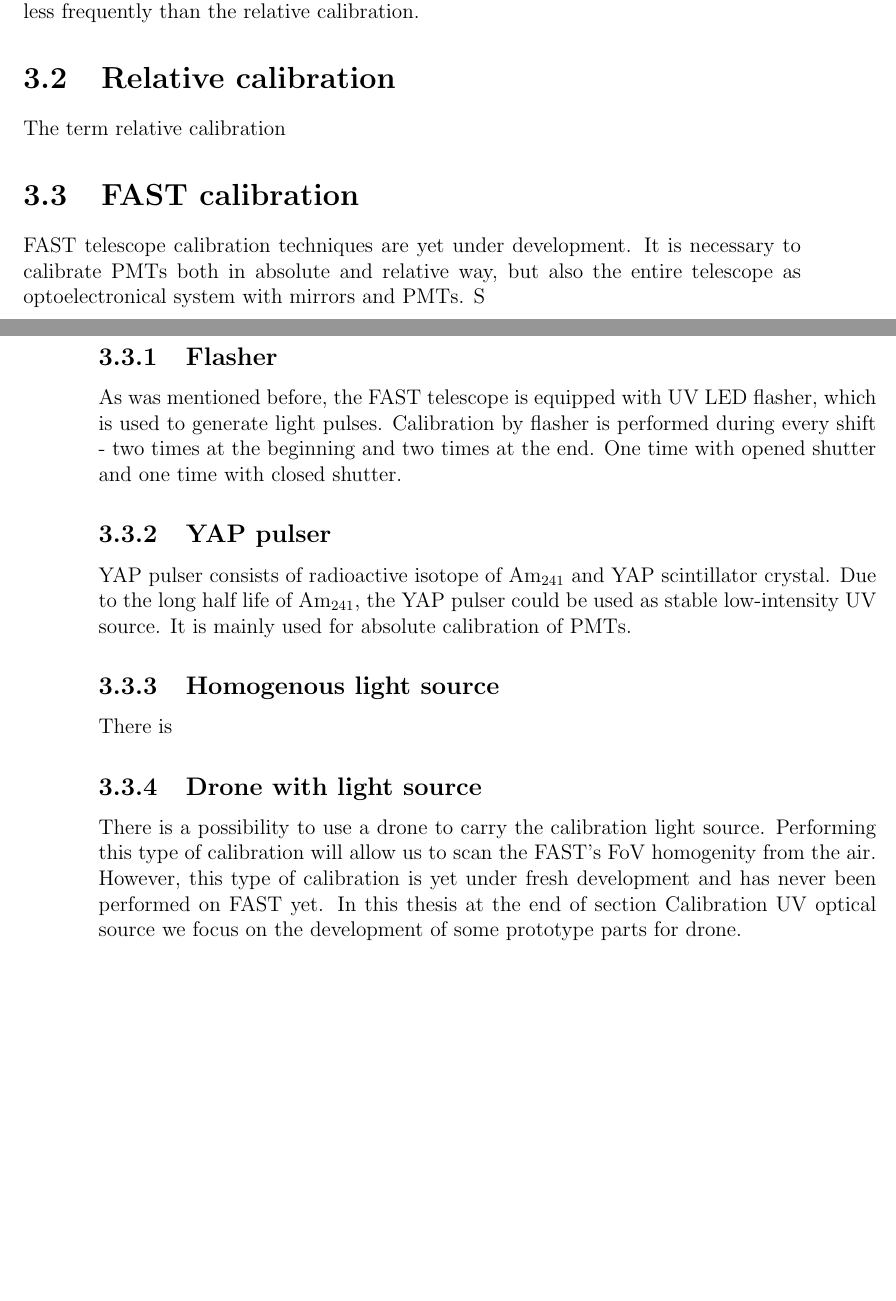
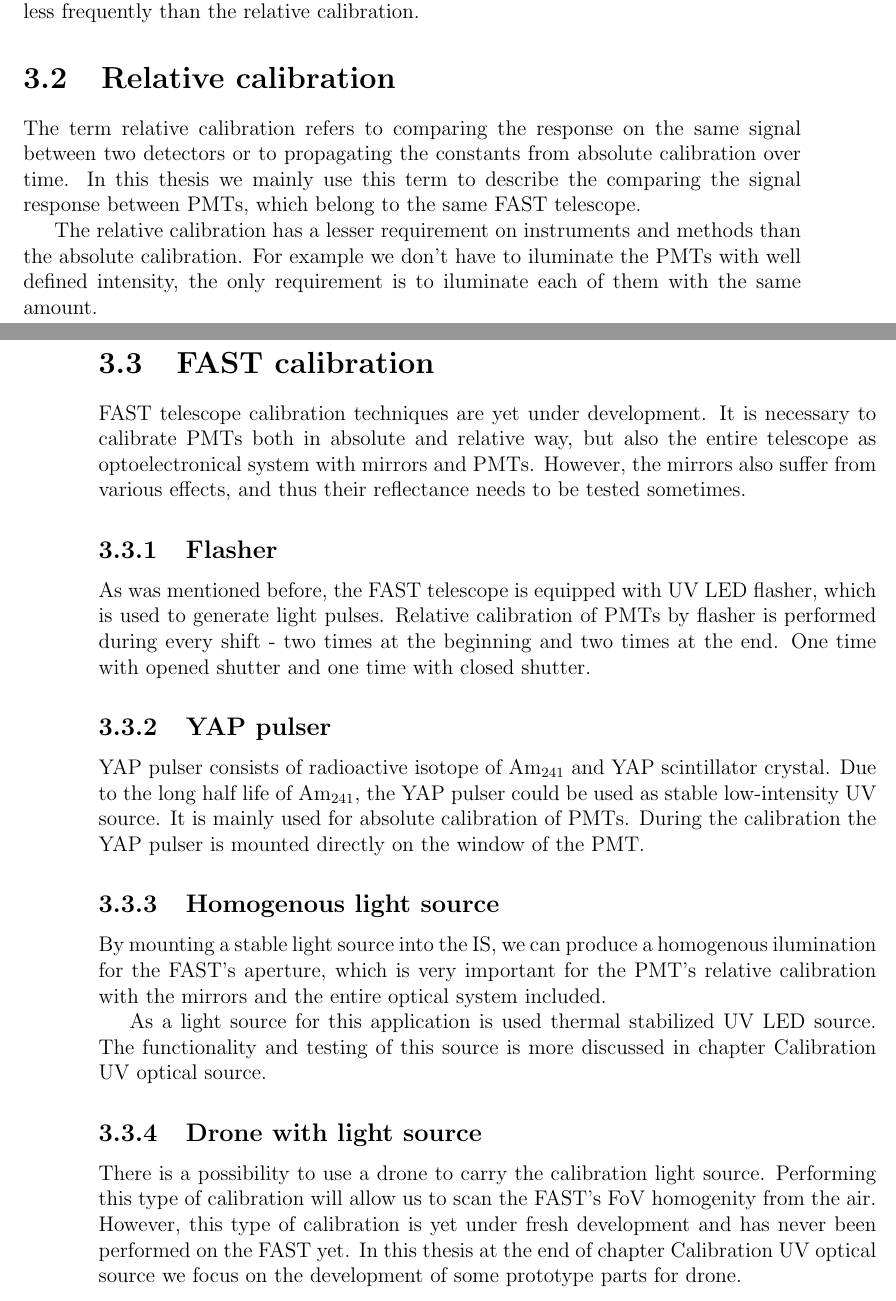
Before and after one commit to hrabeCesnek/BachelorThesis, a LaTeX thesis (bp_dp.tex, which reads calibration.tex): two parts of pages 16 and 17 of 42, joined at a grey line, cut so that both start at the same text, the shorter picture padded with empty space. Compiled offline with pdfLaTeX.

Commit message:
FAST scheme

```diff
--- a/calibration.tex
+++ b/calibration.tex
@@ -20,26 +20,31 @@ In many cases the absolute calibration is a complicated process, and thus it is
 
 % -----------------------------------------------
 \section{Relative calibration}
-The term relative calibration
+The term relative calibration refers to comparing the response on the same signal between two detectors or to propagating the constants from absolute calibration over time.
+In this thesis we mainly use this term to describe the comparing the signal response between PMTs, which belong to the same FAST telescope.
+\par
+The relative calibration has a lesser requirement on instruments and methods than the absolute calibration. For example we don't have to iluminate the PMTs with well defined intensity, the only requirement is to iluminate each of them with the same amount.
 
 
 %--------------------------------------------
 \section{FAST calibration}
 %-----------------------------------------------------
-FAST telescope calibration techniques are yet under development. It is necessary to calibrate PMTs both in absolute and relative way, but also the entire telescope as optoelectronical system with mirrors and PMTs. S
+FAST telescope calibration techniques are yet under development. It is necessary to calibrate PMTs both in absolute and relative way, but also the entire telescope as optoelectronical system with mirrors and PMTs. However, the mirrors also suffer from various effects, and thus their reflectance needs to be tested sometimes.
 % ----------------------------------------------------
 \subsection{Flasher}
-As was mentioned before, the FAST telescope is equipped with UV LED flasher, which is used to generate light pulses. Calibration by flasher is performed during every shift - two times at the beginning and two times at the end. One time with opened shutter and one time with closed shutter.
+As was mentioned before, the FAST telescope is equipped with UV LED flasher, which is used to generate light pulses. Relative calibration of PMTs by flasher is performed during every shift - two times at the beginning and two times at the end. One time with opened shutter and one time with closed shutter.
 \subsection{YAP pulser}
 YAP pulser consists of radioactive isotope of $\textrm{Am}_{241}$ and YAP scintillator crystal. Due to the long half life of $\textrm{Am}_{241}$, the YAP pulser could be used as stable low-intensity UV source.
-It is mainly used for absolute calibration of PMTs.
+It is mainly used for absolute calibration of PMTs. During the calibration the YAP pulser is mounted directly on the window of the PMT.
 
 \subsection{Homogenous light source}
-There is
+By mounting a stable light source into the IS, we can produce a homogenous ilumination for the FAST's aperture, which is very important for the PMT's relative calibration with the mirrors and the entire optical system included.
+\par
+As a light source for this application is used thermal stabilized UV LED source. The functionality and testing of this source is more discussed in chapter Calibration UV optical source.
 
 
 \subsection{Drone with light source}
-There is a possibility to use a drone to carry the calibration light source. Performing this type of calibration will allow us to scan the FAST's FoV homogenity from the air. However, this type of calibration is yet under fresh development and has never been performed on FAST yet. In this thesis at the end of section Calibration UV optical source we focus on the development of some prototype parts for drone.
+There is a possibility to use a drone to carry the calibration light source. Performing this type of calibration will allow us to scan the FAST's FoV homogenity from the air. However, this type of calibration is yet under fresh development and has never been performed on the FAST yet. In this thesis at the end of chapter Calibration UV optical source we focus on the development of some prototype parts for drone.
 %------------------------------------------------
 
 
```
Also changed, not shown: Chapter2.tex (+17 -8 lines), pictures/Errf.png (added), 4 other files.
